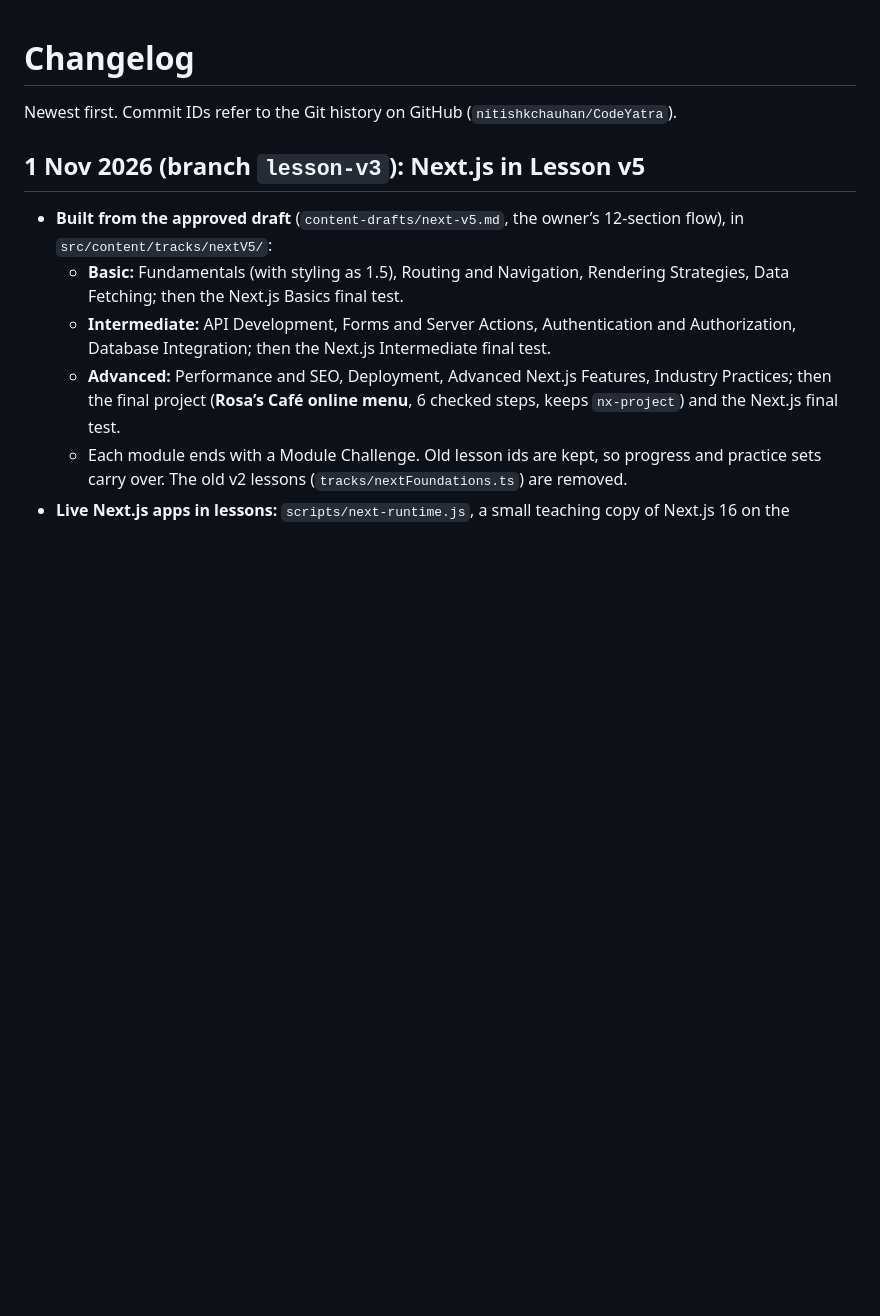
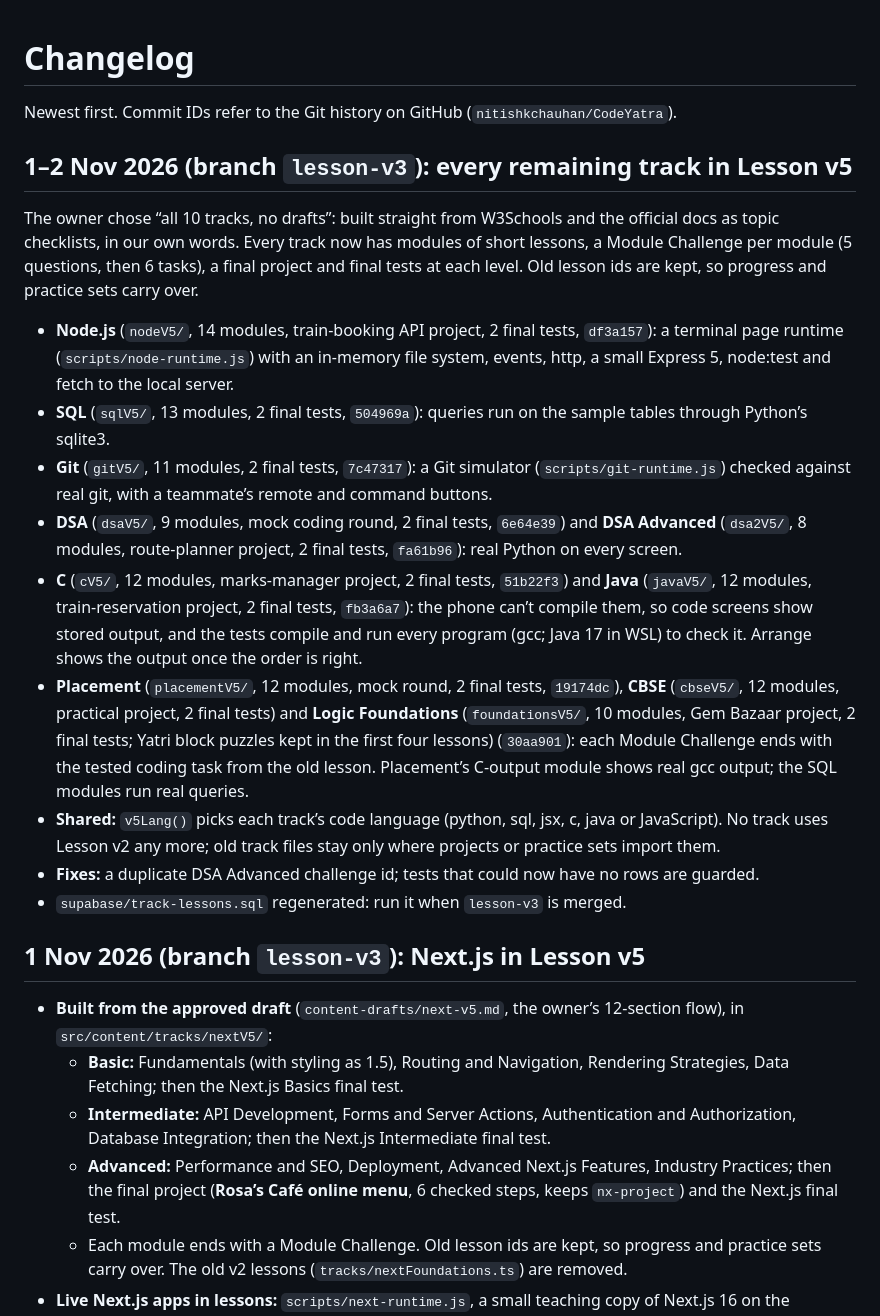
Before and after one commit to nitishkchauhan/CodeYatra, a Markdown page: project-docs/CHANGELOG.md, the part around the change. Drawn GitHub-style; blank space fills up the shorter version.

Commit message:
Docs: every remaining track in Lesson v5
Co-Authored-By: Claude Opus 5.5 <noreply@anthropic.com>

```diff
--- a/project-docs/CHANGELOG.md
+++ b/project-docs/CHANGELOG.md
@@ -1,6 +1,18 @@
 # Changelog
 
 Newest first. Commit IDs refer to the Git history on GitHub (`nitishkchauhan/CodeYatra`).
+
+## 1–2 Nov 2026 (branch `lesson-v3`): every remaining track in Lesson v5
+The owner chose “all 10 tracks, no drafts”: built straight from W3Schools and the official docs as topic checklists, in our own words. Every track now has modules of short lessons, a Module Challenge per module (5 questions, then 6 tasks), a final project and final tests at each level. Old lesson ids are kept, so progress and practice sets carry over.
+- **Node.js** (`nodeV5/`, 14 modules, train-booking API project, 2 final tests, `df3a157`): a terminal page runtime (`scripts/node-runtime.js`) with an in-memory file system, events, http, a small Express 5, node:test and fetch to the local server.
+- **SQL** (`sqlV5/`, 13 modules, 2 final tests, `504969a`): queries run on the sample tables through Python’s sqlite3.
+- **Git** (`gitV5/`, 11 modules, 2 final tests, `7c47317`): a Git simulator (`scripts/git-runtime.js`) checked against real git, with a teammate’s remote and command buttons.
+- **DSA** (`dsaV5/`, 9 modules, mock coding round, 2 final tests, `6e64e39`) and **DSA Advanced** (`dsa2V5/`, 8 modules, route-planner project, 2 final tests, `fa61b96`): real Python on every screen.
+- **C** (`cV5/`, 12 modules, marks-manager project, 2 final tests, `51b22f3`) and **Java** (`javaV5/`, 12 modules, train-reservation project, 2 final tests, `fb3a6a7`): the phone can’t compile them, so code screens show stored output, and the tests compile and run every program (gcc; Java 17 in WSL) to check it. Arrange shows the output once the order is right.
+- **Placement** (`placementV5/`, 12 modules, mock round, 2 final tests, `19174dc`), **CBSE** (`cbseV5/`, 12 modules, practical project, 2 final tests) and **Logic Foundations** (`foundationsV5/`, 10 modules, Gem Bazaar project, 2 final tests; Yatri block puzzles kept in the first four lessons) (`30aa901`): each Module Challenge ends with the tested coding task from the old lesson. Placement’s C-output module shows real gcc output; the SQL modules run real queries.
+- **Shared:** `v5Lang()` picks each track’s code language (python, sql, jsx, c, java or JavaScript). No track uses Lesson v2 any more; old track files stay only where projects or practice sets import them.
+- **Fixes:** a duplicate DSA Advanced challenge id; tests that could now have no rows are guarded.
+- `supabase/track-lessons.sql` regenerated: run it when `lesson-v3` is merged.
 
 ## 1 Nov 2026 (branch `lesson-v3`): Next.js in Lesson v5
 - **Built from the approved draft** (`content-drafts/next-v5.md`, the owner’s 12-section flow), in `src/content/tracks/nextV5/`:
```
Also changed, not shown: project-docs/APP-PLAN.md (+1 -1 lines).
